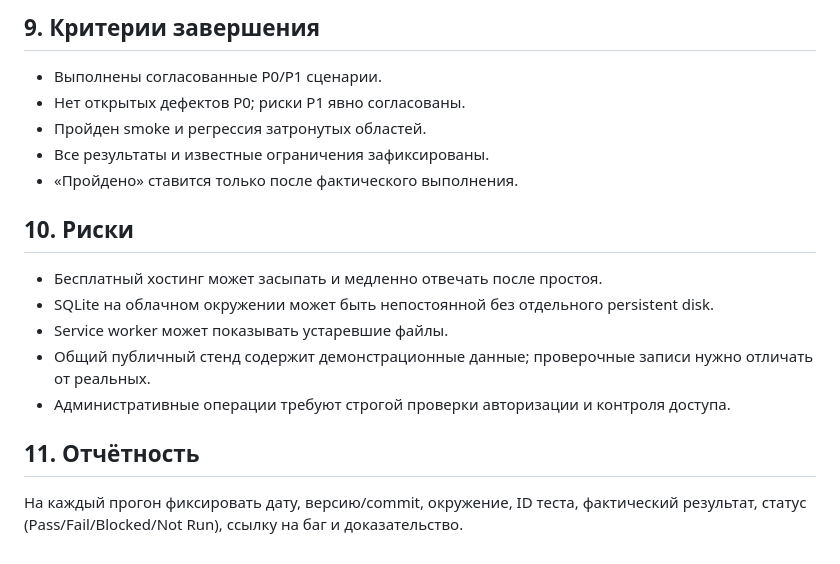
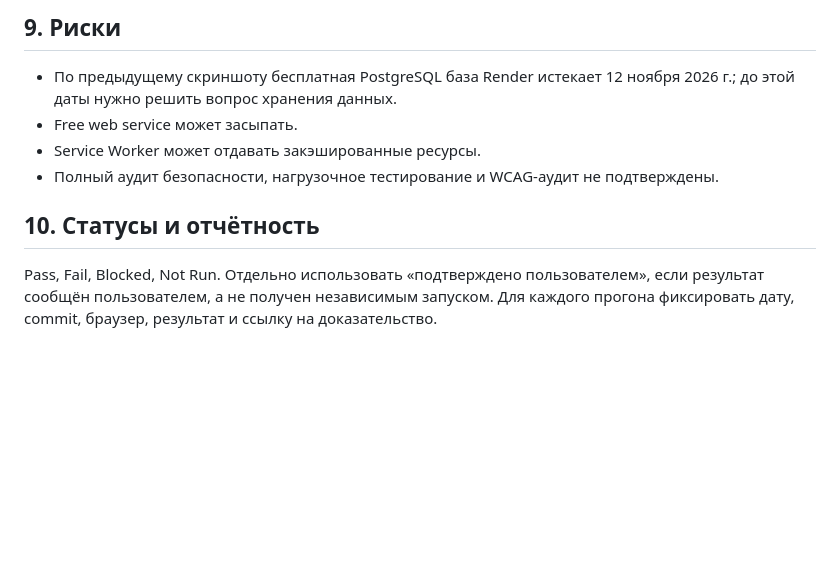
Before and after one commit to aKatrenko-true/game, a Markdown page: gamehub/qa-project/TEST_STRATEGY.md, the part around one of its changes. Rendered like a GitHub page; blank space fills up the shorter version.

```diff
--- a/gamehub/qa-project/TEST_STRATEGY.md
+++ b/gamehub/qa-project/TEST_STRATEGY.md
@@ -51,17 +38,9 @@
 
-## 9. Критерии завершения
-- Выполнены согласованные P0/P1 сценарии.
-- Нет открытых дефектов P0; риски P1 явно согласованы.
-- Пройден smoke и регрессия затронутых областей.
-- Все результаты и известные ограничения зафиксированы.
-- «Пройдено» ставится только после фактического выполнения.
+## 9. Риски
+- По предыдущему скриншоту бесплатная PostgreSQL база Render истекает 12 ноября 2026 г.; до этой даты нужно решить вопрос хранения данных.
+- Free web service может засыпать.
+- Service Worker может отдавать закэшированные ресурсы.
+- Полный аудит безопасности, нагрузочное тестирование и WCAG-аудит не подтверждены.
 
-## 10. Риски
-- Бесплатный хостинг может засыпать и медленно отвечать после простоя.
-- SQLite на облачном окружении может быть непостоянной без отдельного persistent disk.
-- Service worker может показывать устаревшие файлы.
-- Общий публичный стенд содержит демонстрационные данные; проверочные записи нужно отличать от реальных.
-- Административные операции требуют строгой проверки авторизации и контроля доступа.
-
-## 11. Отчётность
-На каждый прогон фиксировать дату, версию/commit, окружение, ID теста, фактический результат, статус (Pass/Fail/Blocked/Not Run), ссылку на баг и доказательство.
+## 10. Статусы и отчётность
+Pass, Fail, Blocked, Not Run. Отдельно использовать «подтверждено пользователем», если результат сообщён пользователем, а не получен независимым запуском. Для каждого прогона фиксировать дату, commit, браузер, результат и ссылку на доказательство.
```
Also changed, not shown: other parts of gamehub/qa-project/TEST_STRATEGY.md (+25 -38 lines).
